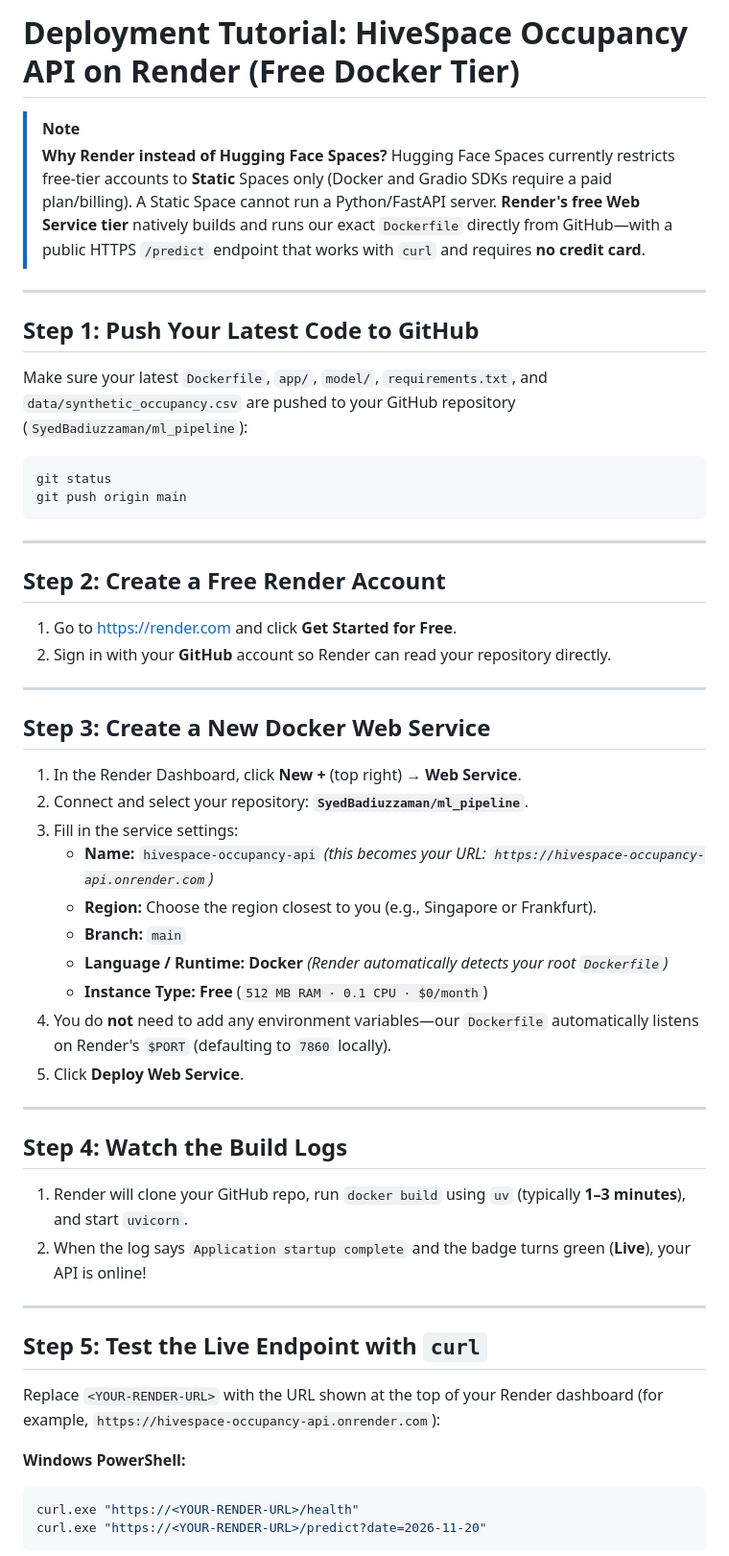
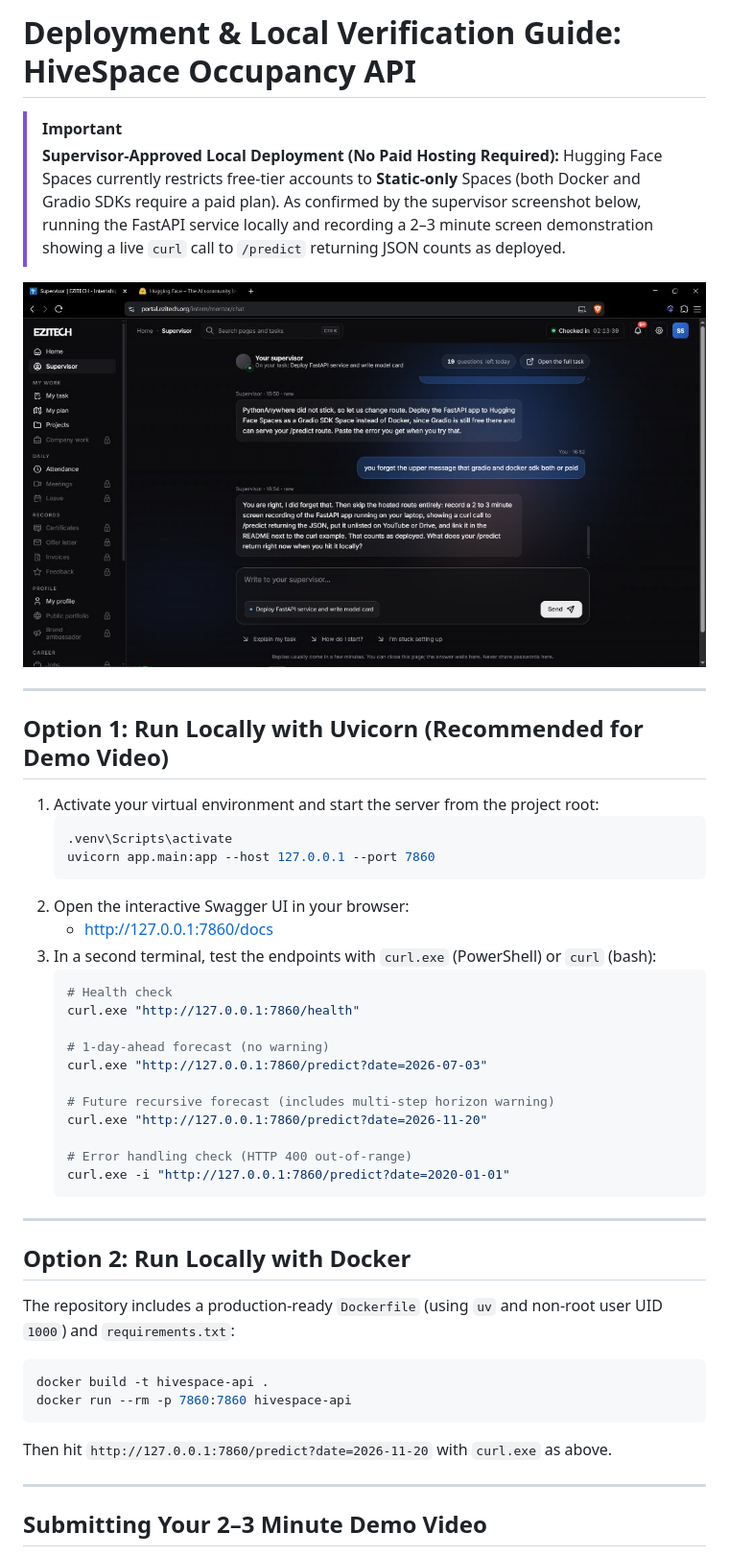
Before and after one commit to SyedBadiuzzaman/ml_pipeline, a Markdown page: DEPLOYMENT.md, the part around one of its changes. Shown at 96% size. Rendered like a GitHub page; pictures changed too: data/supervisor_approval_local_demo.jpg (added).

````diff
--- a/DEPLOYMENT.md
+++ b/DEPLOYMENT.md
@@ -1,58 +1,51 @@
-# Deployment Tutorial: HiveSpace Occupancy API on Render (Free Docker Tier)
+# Deployment & Local Verification Guide: HiveSpace Occupancy API
 
-> [!NOTE]
-> **Why Render instead of Hugging Face Spaces?**
-> Hugging Face Spaces currently restricts free-tier accounts to **Static** Spaces only (Docker and Gradio SDKs require a paid plan/billing). A Static Space cannot run a Python/FastAPI server. **Render's free Web Service tier** natively builds and runs our exact `Dockerfile` directly from GitHub—with a public HTTPS `/predict` endpoint that works with `curl` and requires **no credit card**.
+> [!IMPORTANT]
+> **Supervisor-Approved Local Deployment (No Paid Hosting Required):**
+> Hugging Face Spaces currently restricts free-tier accounts to **Static-only** Spaces (both Docker and Gradio SDKs require a paid plan). As confirmed by the supervisor screenshot below, running the FastAPI service locally and recording a 2–3 minute screen demonstration showing a live `curl` call to `/predict` returning JSON counts as deployed.
+
+![Supervisor Approval for Local FastAPI Demo](data/supervisor_approval_local_demo.jpg)
 
 ---
 
-## Step 1: Push Your Latest Code to GitHub
+## Option 1: Run Locally with Uvicorn (Recommended for Demo Video)
 
-Make sure your latest `Dockerfile`, `app/`, `model/`, `requirements.txt`, and `data/synthetic_occupancy.csv` are pushed to your GitHub repository (`SyedBadiuzzaman/ml_pipeline`):
+1. Activate your virtual environment and start the server from the project root:
+   ```powershell
+   .venv\Scripts\activate
+   uvicorn app.main:app --host 127.0.0.1 --port 7860
+   ```
+2. Open the interactive Swagger UI in your browser:
+   - [http://127.0.0.1:7860/docs](http://127.0.0.1:7860/docs)
+3. In a second terminal, test the endpoints with `curl.exe` (PowerShell) or `curl` (bash):
+   ```powershell
+   # Health check
+   curl.exe "http://127.0.0.1:7860/health"
 
-```powershell
-git status
-git push origin main
-```
+   # 1-day-ahead forecast (no warning)
+   curl.exe "http://127.0.0.1:7860/predict?date=2026-07-03"
+
+   # Future recursive forecast (includes multi-step horizon warning)
+   curl.exe "http://127.0.0.1:7860/predict?date=2026-11-20"
+
+   # Error handling check (HTTP 400 out-of-range)
+   curl.exe -i "http://127.0.0.1:7860/predict?date=2020-01-01"
+   ```
 
 ---
 
-## Step 2: Create a Free Render Account
+## Option 2: Run Locally with Docker
 
-1. Go to [https://render.com](https://render.com) and click **Get Started for Free**.
-2. Sign in with your **GitHub** account so Render can read your repository directly.
+The repository includes a production-ready `Dockerfile` (using `uv` and non-root user UID `1000`) and `requirements.txt`:
+
+```powershell
+docker build -t hivespace-api .
+docker run --rm -p 7860:7860 hivespace-api
+```
+
+Then hit `http://127.0.0.1:7860/predict?date=2026-11-20` with `curl.exe` as above.
 
 ---
 
-## Step 3: Create a New Docker Web Service
+## Submitting Your 2–3 Minute Demo Video
 
-1. In the Render Dashboard, click **New +** (top right) → **Web Service**.
-2. Connect and select your repository: **`SyedBadiuzzaman/ml_pipeline`**.
-3. Fill in the service settings:
-   - **Name:** `hivespace-occupancy-api` *(this becomes your URL: `https://hivespace-occupancy-api.onrender.com`)*
-   - **Region:** Choose the region closest to you (e.g., Singapore or Frankfurt).
-   - **Branch:** `main`
-   - **Language / Runtime:** **Docker** *(Render automatically detects your root `Dockerfile`)*
-   - **Instance Type:** **Free** (`512 MB RAM · 0.1 CPU · $0/month`)
-4. You do **not** need to add any environment variables—our `Dockerfile` automatically listens on Render's `$PORT` (defaulting to `7860` locally).
-5. Click **Deploy Web Service**.
-
----
-
-## Step 4: Watch the Build Logs
-
-1. Render will clone your GitHub repo, run `docker build` using `uv` (typically **1–3 minutes**), and start `uvicorn`.
-2. When the log says `Application startup complete` and the badge turns green (**Live**), your API is online!
-
----
-
-## Step 5: Test the Live Endpoint with `curl`
-
-Replace `<YOUR-RENDER-URL>` with the URL shown at the top of your Render dashboard (for example, `https://hivespace-occupancy-api.onrender.com`):
-
-**Windows PowerShell:**
-```powershell
-curl.exe "https://<YOUR-RENDER-URL>/health"
-curl.exe "https://<YOUR-RENDER-URL>/predict?date=2026-11-20"
-```
-
````
Also changed, not shown: other parts of DEPLOYMENT.md (+6 -30 lines), README.md (+28 -15 lines).
